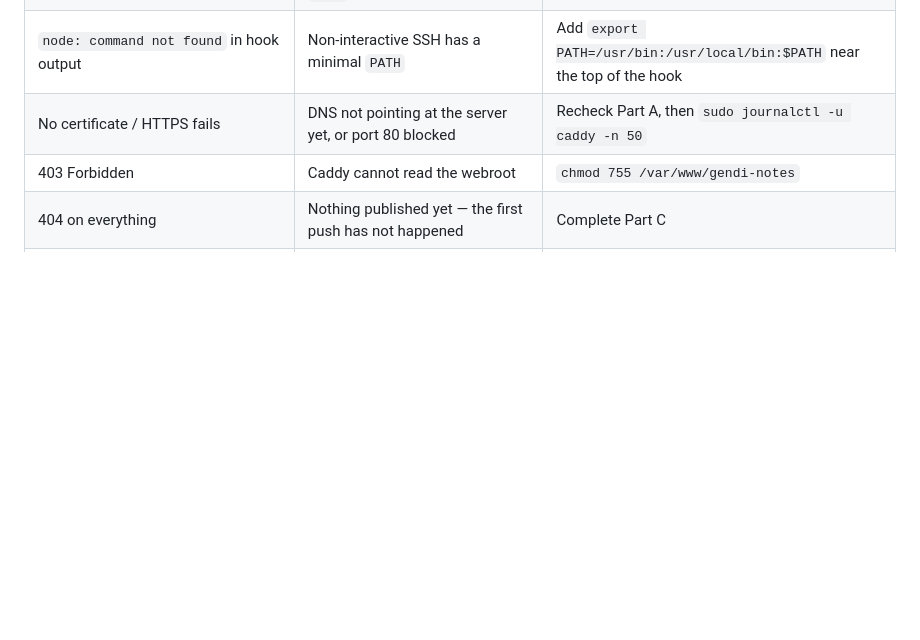
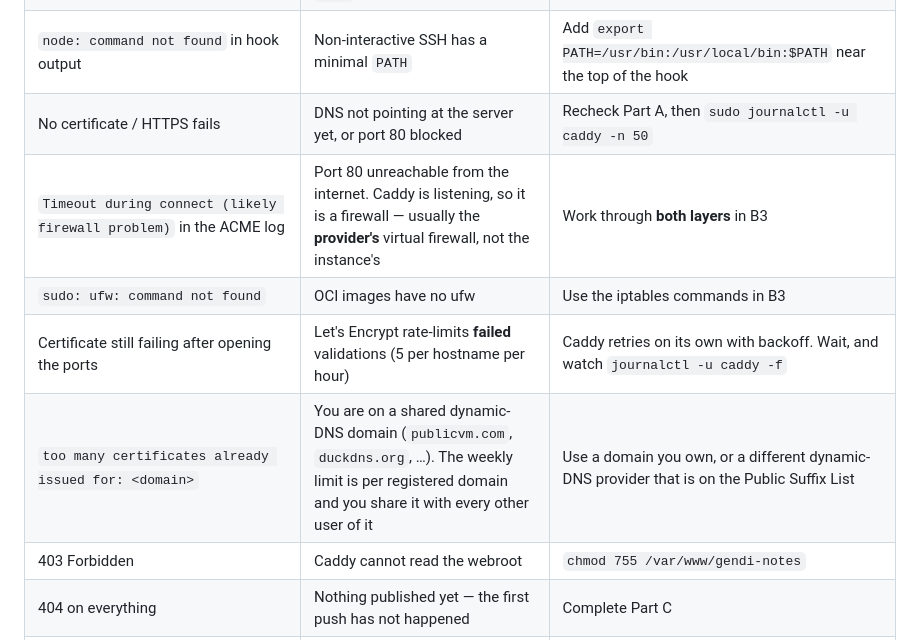
Before and after one commit to MuhammadElgendi/gendi-notes, a Markdown page: deploy/README.md, the part around one of its changes. Drawn GitHub-style; blank space fills up the shorter version.

```diff
--- a/deploy/README.md
+++ b/deploy/README.md
@@ -240,6 +313,10 @@ there.
 | Push succeeds, hook silent | Pushed a branch other than `main` | The hook only deploys `main` |
 | `node: command not found` in hook output | Non-interactive SSH has a minimal `PATH` | Add `export PATH=/usr/bin:/usr/local/bin:$PATH` near the top of the hook |
 | No certificate / HTTPS fails | DNS not pointing at the server yet, or port 80 blocked | Recheck Part A, then `sudo journalctl -u caddy -n 50` |
+| `Timeout during connect (likely firewall problem)` in the ACME log | Port 80 unreachable from the internet. Caddy is listening, so it is a firewall — usually the **provider's** virtual firewall, not the instance's | Work through **both layers** in B3 |
+| `sudo: ufw: command not found` | OCI images have no ufw | Use the iptables commands in B3 |
+| Certificate still failing after opening the ports | Let's Encrypt rate-limits **failed** validations (5 per hostname per hour) | Caddy retries on its own with backoff. Wait, and watch `journalctl -u caddy -f` |
+| `too many certificates already issued for: <domain>` | You are on a shared dynamic-DNS domain (`publicvm.com`, `duckdns.org`, …). The weekly limit is per registered domain and you share it with every other user of it | Use a domain you own, or a different dynamic-DNS provider that is on the Public Suffix List |
 | 403 Forbidden | Caddy cannot read the webroot | `chmod 755 /var/www/gendi-notes` |
 | 404 on everything | Nothing published yet — the first push has not happened | Complete Part C |
 | Password prompt loops | Hash pasted with a line break, or `$` mangled | Re-run `caddy hash-password`, paste as one line |
```
Also changed, not shown: other parts of deploy/README.md (+76 -3 lines).
